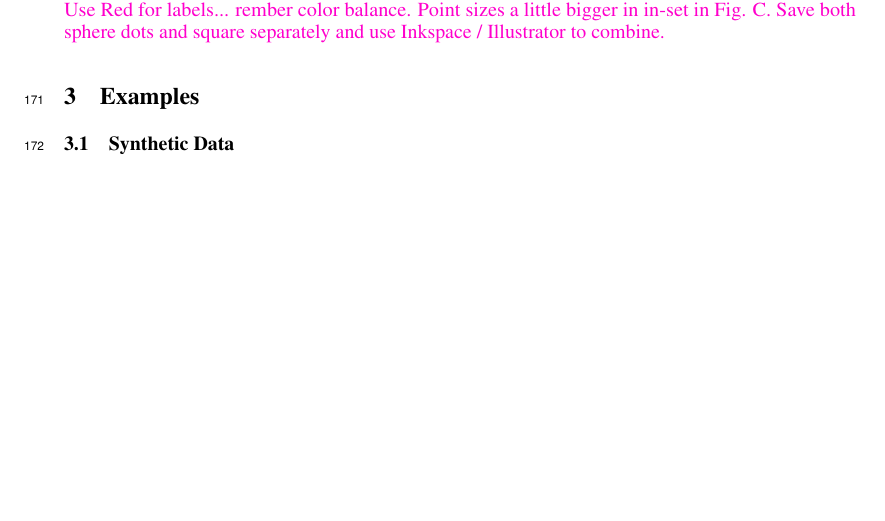
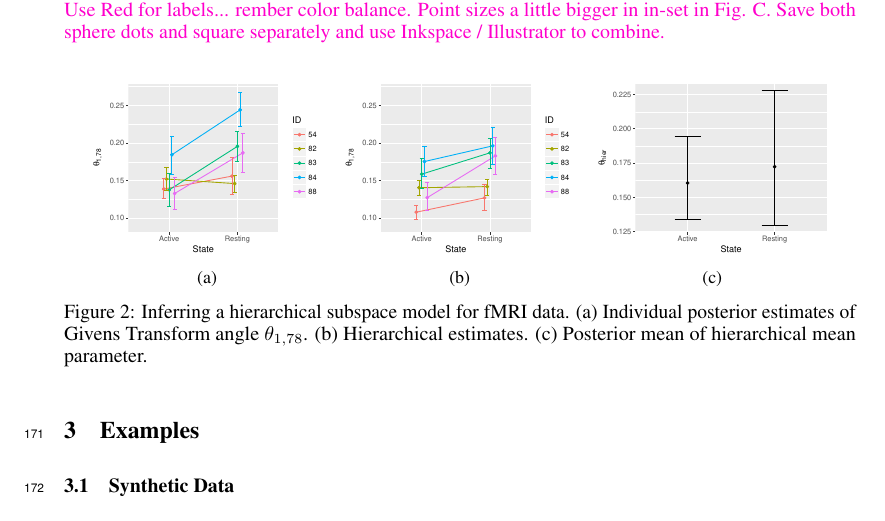
Before and after one commit to pourzanj/TfRotationPca, a LaTeX paper (NIPS_Manuscript/main.tex): part of page 5 of 12, cut so that both start at the same text, the shorter picture padded with empty space. Compiled offline with pdfLaTeX.

Commit message:
added fMRI experiment results

```diff
--- a/NIPS_Manuscript/main.tex
+++ b/NIPS_Manuscript/main.tex
@@ -226,3 +227,27 @@ Illustrate hypothesis testing.
+\begin{figure}
+    \centering
+    \begin{subfigure}[b]{0.3\textwidth}
+        \includegraphics[width=\textwidth]{fmriHier.pdf}
+        \caption{}
+        \label{fig:GivensReduction}
+    \end{subfigure}
+    ~ %add desired spacing between images, e. g. ~, \quad, \qquad, \hfill etc.
+      %(or a blank line to force the subfigure onto a new line)
+    \begin{subfigure}[b]{0.3\textwidth}
+        \includegraphics[width=\textwidth]{fmri.pdf}
+        \caption{}
+        \label{fig:StiefelGeom}
+    \end{subfigure}
+    ~ %add desired spacing between images, e. g. ~, \quad, \qquad, \hfill etc.
+    %(or a blank line to force the subfigure onto a new line)
+    \begin{subfigure}[b]{0.3\textwidth}
+        \includegraphics[width=\textwidth]{hierMean.pdf}
+        \caption{}
+        \label{fig:AreaForm}
+    \end{subfigure}
+    \caption{Inferring a hierarchical subspace model for fMRI data. (a) Individual posterior estimates of Givens Transform angle $\theta_{1,78}$. (b) Hierarchical estimates. (c) Posterior mean of hierarchical mean parameter.}\label{fig:fmri}
+\end{figure}
+
 
 %%%%%%%%%%%%%%%%%%%%%%%%%
 \subsection{School Network}
```
Also changed, not shown: NIPS_Manuscript/fmri.pdf (added), NIPS_Manuscript/fmriHier.pdf (added), NIPS_Manuscript/hierMean.pdf (added), NIPS_Manuscript/main.pdf, NIPS_Manuscript/main.tex (7 more changed lines).
